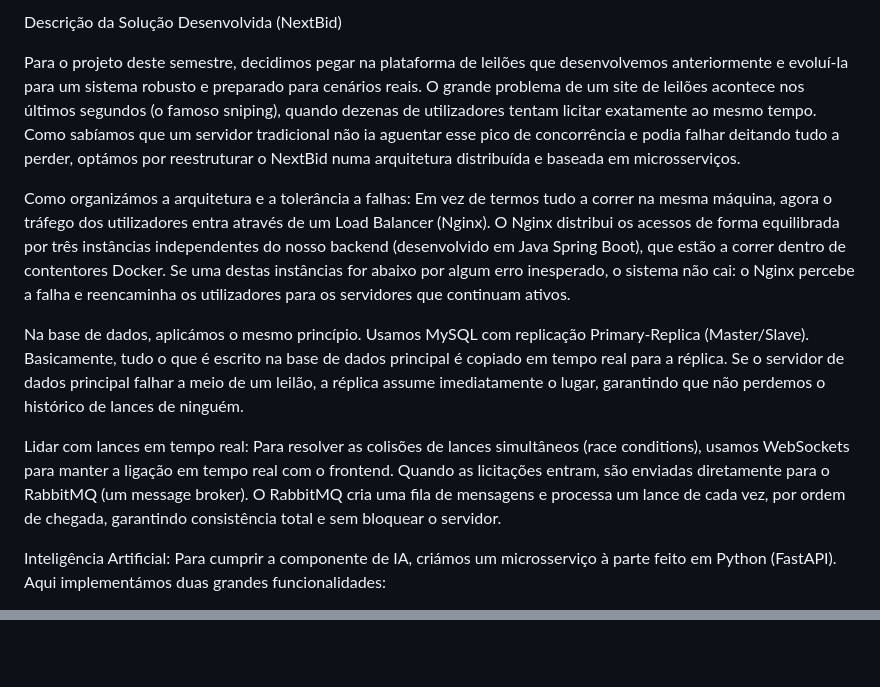
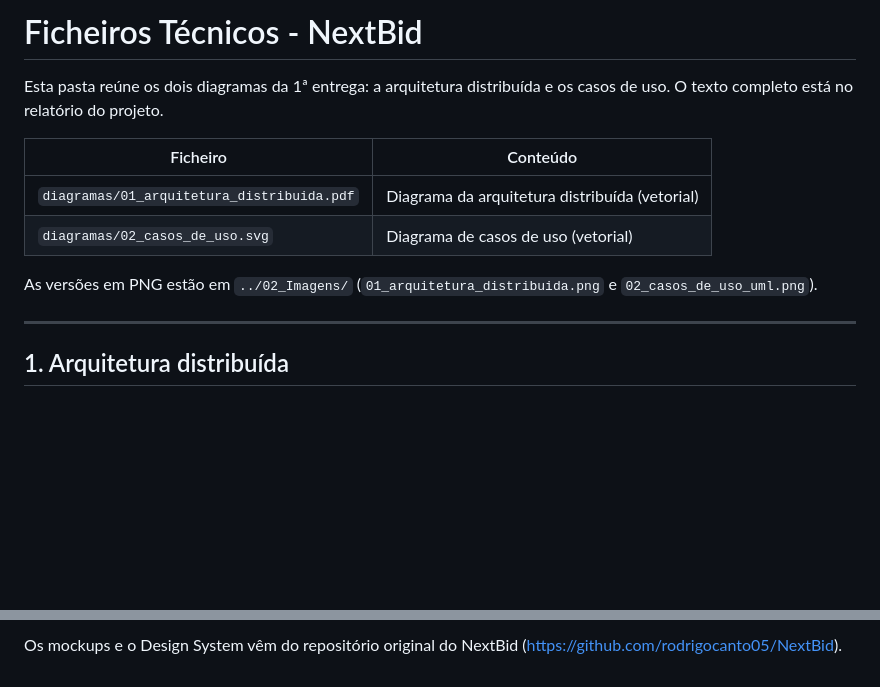
Before and after one commit to rodrigocanto05/NextBid-SistemasDistribuidos, a Markdown page: Projeto_NextBid/04_Documentacao_Tecnica/ficheiros_tecnicos.md, 2 parts joined by grey strips. GitHub-like rendering; blank space fills up the shorter version.

Commit message:
Revise technical documentation for NextBid
Updated technical documentation for NextBid project, including architecture diagrams, use cases, and security measures.

```diff
--- a/Projeto_NextBid/04_Documentacao_Tecnica/ficheiros_tecnicos.md
+++ b/Projeto_NextBid/04_Documentacao_Tecnica/ficheiros_tecnicos.md
@@ -1,15 +1,15 @@
-Descrição da Solução Desenvolvida (NextBid)
+# Ficheiros Técnicos - NextBid
 
-Para o projeto deste semestre, decidimos pegar na plataforma de leilões que desenvolvemos anteriormente e evoluí-la para um sistema robusto e preparado para cenários reais. O grande problema de um site de leilões acontece nos últimos segundos (o famoso sniping), quando dezenas de utilizadores tentam licitar exatamente ao mesmo tempo. Como sabíamos que um servidor tradicional não ia aguentar esse pico de concorrência e podia falhar deitando tudo a perder, optámos por reestruturar o NextBid numa arquitetura distribuída e baseada em microsserviços.
+Esta pasta reúne os dois diagramas da 1ª entrega: a arquitetura distribuída e os casos de uso. O texto completo está no relatório do projeto.
 
-Como organizámos a arquitetura e a tolerância a falhas:
-Em vez de termos tudo a correr na mesma máquina, agora o tráfego dos utilizadores entra através de um Load Balancer (Nginx). O Nginx distribui os acessos de forma equilibrada por três instâncias independentes do nosso backend (desenvolvido em Java Spring Boot), que estão a correr dentro de contentores Docker. Se uma destas instâncias for abaixo por algum erro inesperado, o sistema não cai: o Nginx percebe a falha e reencaminha os utilizadores para os servidores que continuam ativos.
+| Ficheiro | Conteúdo |
+|---|---|
+| `diagramas/01_arquitetura_distribuida.pdf` | Diagrama da arquitetura distribuída (vetorial) |
+| `diagramas/02_casos_de_uso.svg` | Diagrama de casos de uso (vetorial) |
 
-Na base de dados, aplicámos o mesmo princípio. Usamos MySQL com replicação Primary-Replica (Master/Slave). Basicamente, tudo o que é escrito na base de dados principal é copiado em tempo real para a réplica. Se o servidor de dados principal falhar a meio de um leilão, a réplica assume imediatamente o lugar, garantindo que não perdemos o histórico de lances de ninguém.
+As versões em PNG estão em `../02_Imagens/` (`01_arquitetura_distribuida.png` e `02_casos_de_uso_uml.png`).
 
-Lidar com lances em tempo real:
-Para resolver as colisões de lances simultâneos (race conditions), usamos WebSockets para manter a ligação em tempo real com o frontend. Quando as licitações entram, são enviadas diretamente para o RabbitMQ (um message broker). O RabbitMQ cria uma fila de mensagens e processa um lance de cada vez, por ordem de chegada, garantindo consistência total e sem bloquear o servidor.
+---
 
-Inteligência Artificial:
-Para cumprir a componente de IA, criámos um microsserviço à parte feito em Python (FastAPI). Aqui implementámos duas grandes funcionalidades:
+## 1. Arquitetura distribuída
 
@@ -21,0 +76 @@ Finalmente, a segurança era um ponto crítico. Todas as comunicações estão p
+Os mockups e o Design System vêm do repositório original do NextBid (https://github.com/rodrigocanto05/NextBid).
```
Also changed, not shown: other parts of Projeto_NextBid/04_Documentacao_Tecnica/ficheiros_tecnicos.md (+58 -4 lines).
